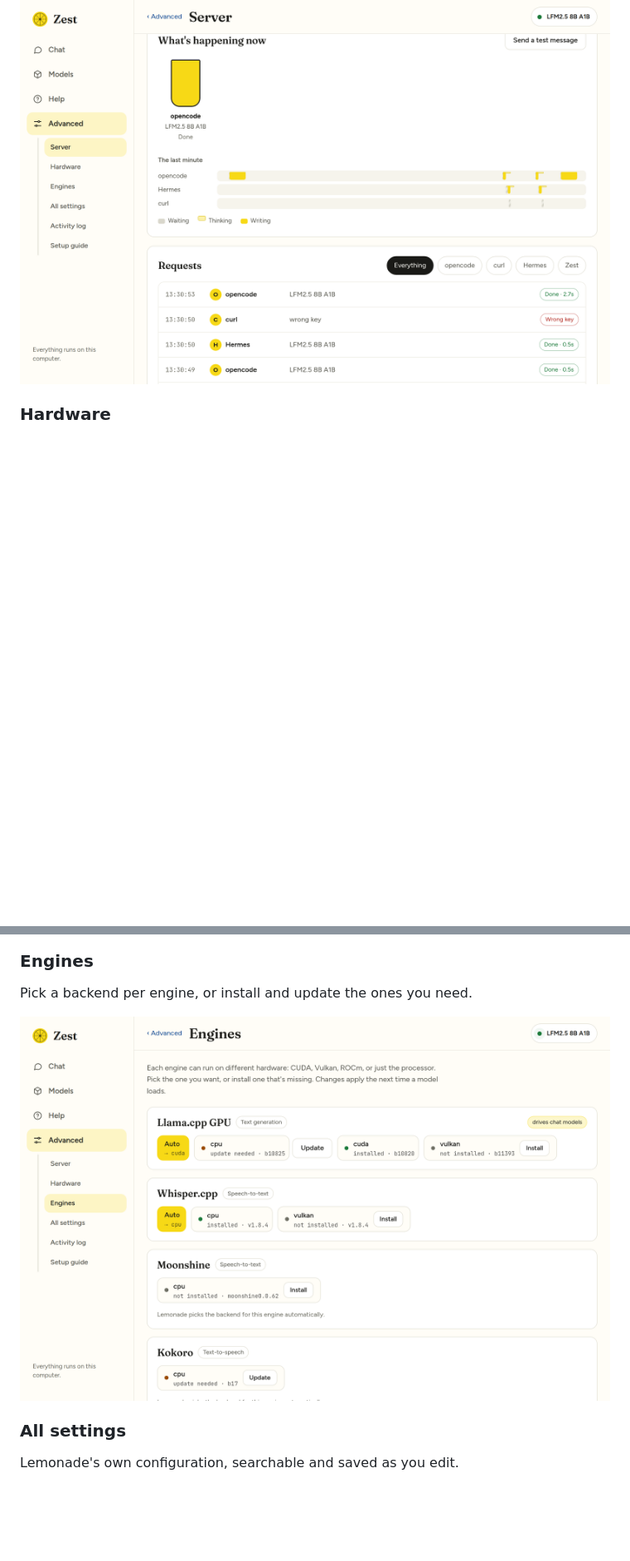
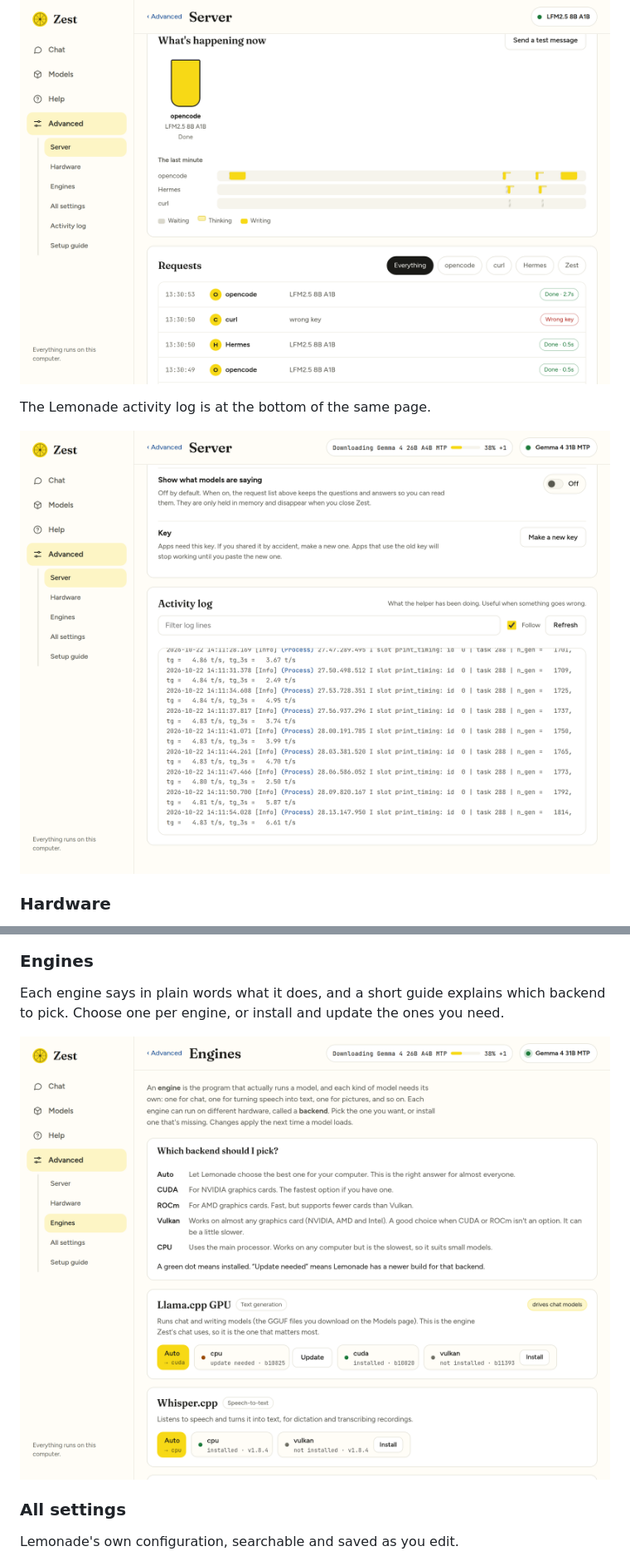
Before and after one commit to yudhanjaya/Shoggoth, a Markdown page: README.md, 2 parts joined by grey strips. Shown at 83% size. Rendered like a GitHub page; pictures changed too: docs/screenshots/backends.png, docs/screenshots/server-log.png (added); blank space fills up the shorter version.

```diff
--- a/README.md
+++ b/README.md
@@ -125,13 +125,17 @@ While an app is working you see a glass filling up, a lane per app for the last
 
 ![Request list](docs/screenshots/server-requests.png)
 
+The Lemonade activity log is at the bottom of the same page.
+
+![Activity log on the Server page](docs/screenshots/server-log.png)
+
 ### Hardware
 Select GPUs and set their order. Each card shows free VRAM, utilisation, temperature, power and which processes hold memory. Nothing changes until you press **Apply**.
 
 ![Hardware](docs/screenshots/hardware.png)
 
 ### Engines
-Pick a backend per engine, or install and update the ones you need.
+Each engine says in plain words what it does, and a short guide explains which backend to pick. Choose one per engine, or install and update the ones you need.
 
 ![Engines](docs/screenshots/backends.png)
 
```
Also changed, not shown: other parts of README.md (+3 -7 lines), docs/screenshots/logs.png (deleted), 2 other files.
